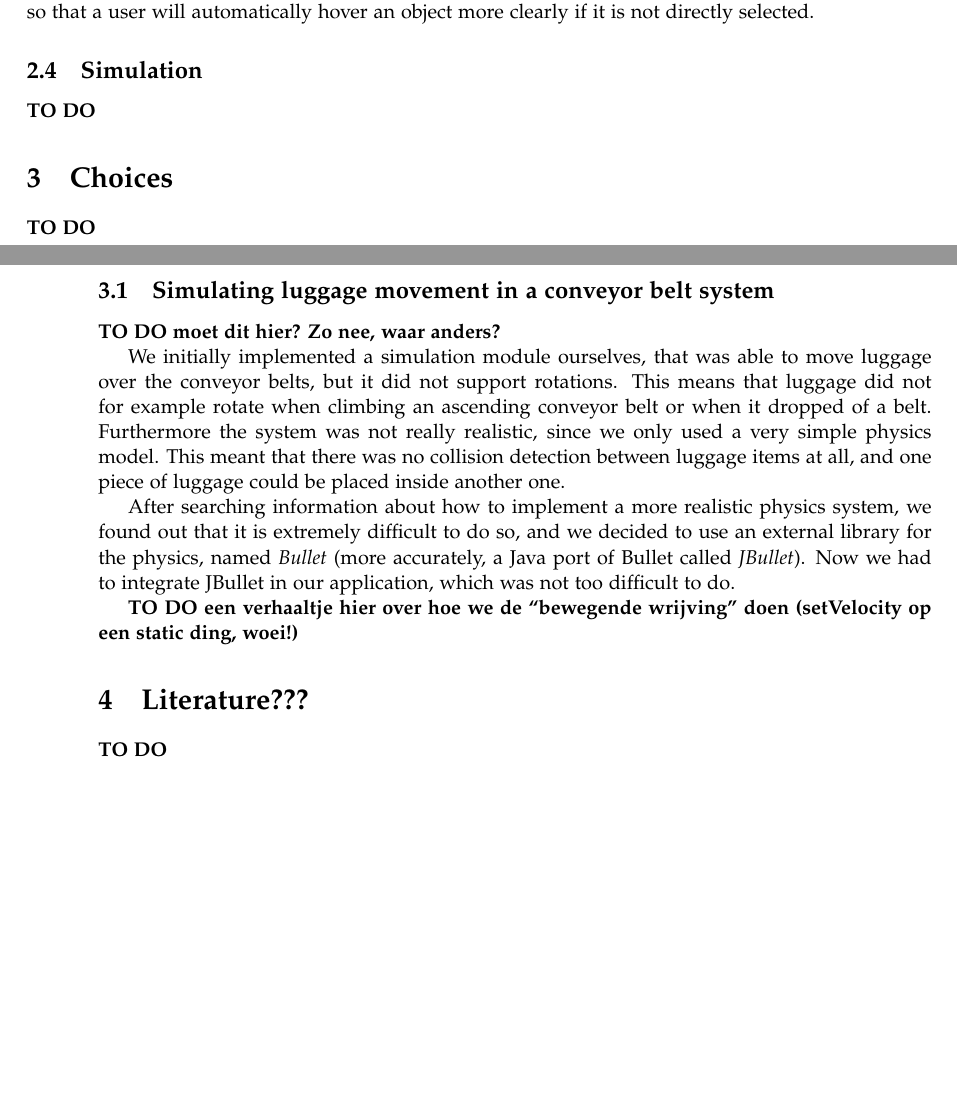
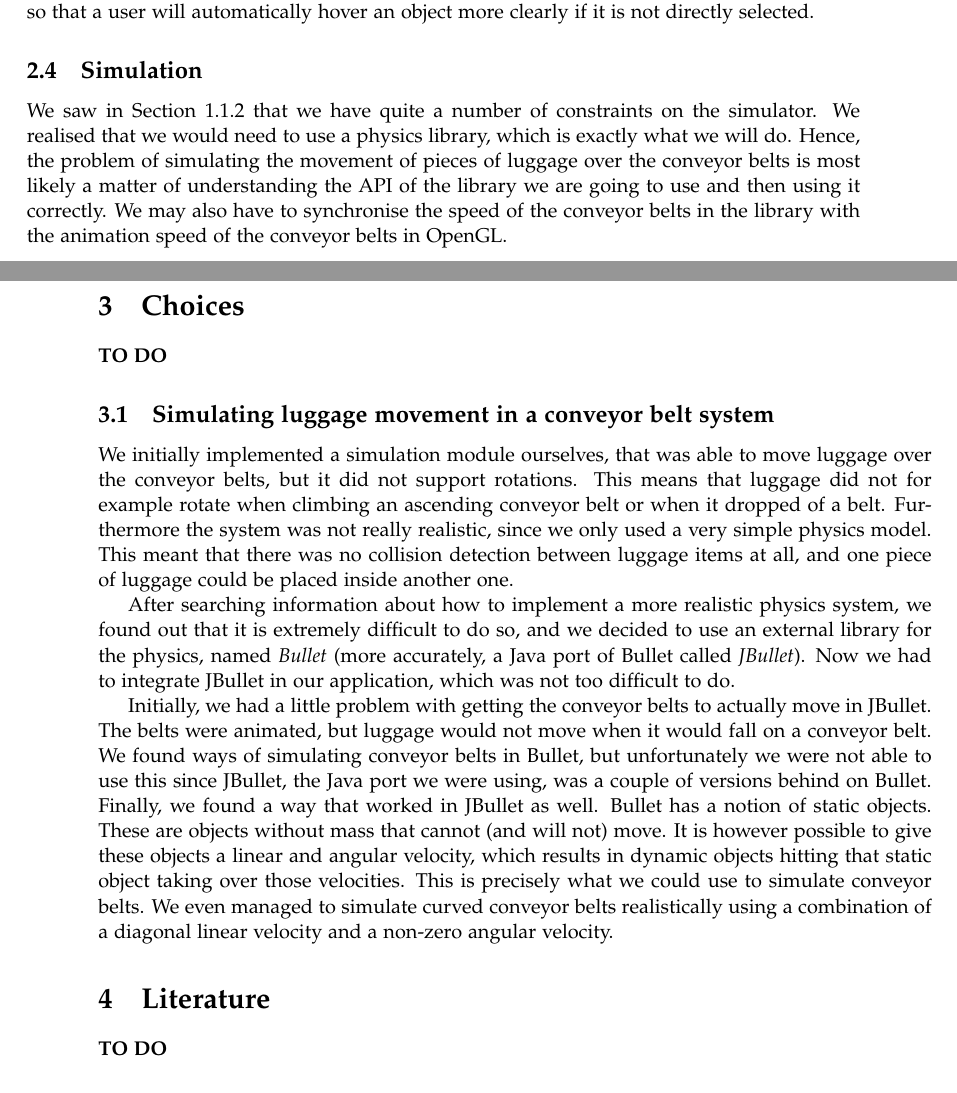
Before and after one commit to Caster/Luggage-Tycoon, a LaTeX paper (docs/report/accg-report.tex, which reads docs/report/analysis-simulation.tex, docs/report/choices.tex): two parts of pages 5 and 6 of 8, joined at a grey line, cut so that both start at the same text, the shorter picture padded with empty space. Compiled offline with pdfLaTeX.

Commit message:
Wrote some things about simulating luggage movement.

```diff
--- a/docs/report/accg-report.tex
+++ b/docs/report/accg-report.tex
@@ -50,7 +50,7 @@
 \label{sec:choices}
 \input{choices}
 
-\section{Literature???}
+\section{Literature}
 \label{sec:literature}
 \input{literature}
 
--- a/docs/report/analysis-simulation.tex
+++ b/docs/report/analysis-simulation.tex
@@ -1 +1 @@
-\textbf{TO DO}
+We saw in Section~\ref{subsubsec:design-goals-simulator} that we have quite a number of constraints on the simulator. We realised that we would need to use a physics library, which is exactly what we will do. Hence, the problem of simulating the movement of pieces of luggage over the conveyor belts is most likely a matter of understanding the API of the library we are going to use and then using it correctly. We may also have to synchronise the speed of the conveyor belts in the library with the animation speed of the conveyor belts in OpenGL.
--- a/docs/report/choices.tex
+++ b/docs/report/choices.tex
@@ -1,10 +1,8 @@
 \textbf{TO DO}
 
 \subsection{Simulating luggage movement in a conveyor belt system}
-\textbf{TO DO moet dit hier? Zo nee, waar anders?}
-
 We initially implemented a simulation module ourselves, that was able to move luggage over the conveyor belts, but it did not support rotations. This means that luggage did not for example rotate when climbing an ascending conveyor belt or when it dropped of a belt. Furthermore the system was not really realistic, since we only used a very simple physics model. This meant that there was no collision detection between luggage items at all, and one piece of luggage could be placed inside another one.
 
 After searching information about how to implement a more realistic physics system, we found out that it is extremely difficult to do so, and we decided to use an external library for the physics, named \emph{Bullet} (more accurately, a Java port of Bullet called \emph{JBullet}). Now we had to integrate JBullet in our application, which was not too difficult to do.
 
-\textbf{TO DO een verhaaltje hier over hoe we de ``bewegende wrijving'' doen (setVelocity op een static ding, woei!)}
+Initially, we had a little problem with getting the conveyor belts to actually move in JBullet. The belts were animated, but luggage would not move when it would fall on a conveyor belt. We found ways of simulating conveyor belts in Bullet, but unfortunately we were not able to use this since JBullet, the Java port we were using, was a couple of versions behind on Bullet. Finally, we found a way that worked in JBullet as well. Bullet has a notion of static objects. These are objects without mass that cannot (and will not) move. It is however possible to give these objects a linear and angular velocity, which results in dynamic objects hitting that static object taking over those velocities. This is precisely what we could use to simulate conveyor belts. We even managed to simulate curved conveyor belts realistically using a combination of a diagonal linear velocity and a non-zero angular velocity.
```
